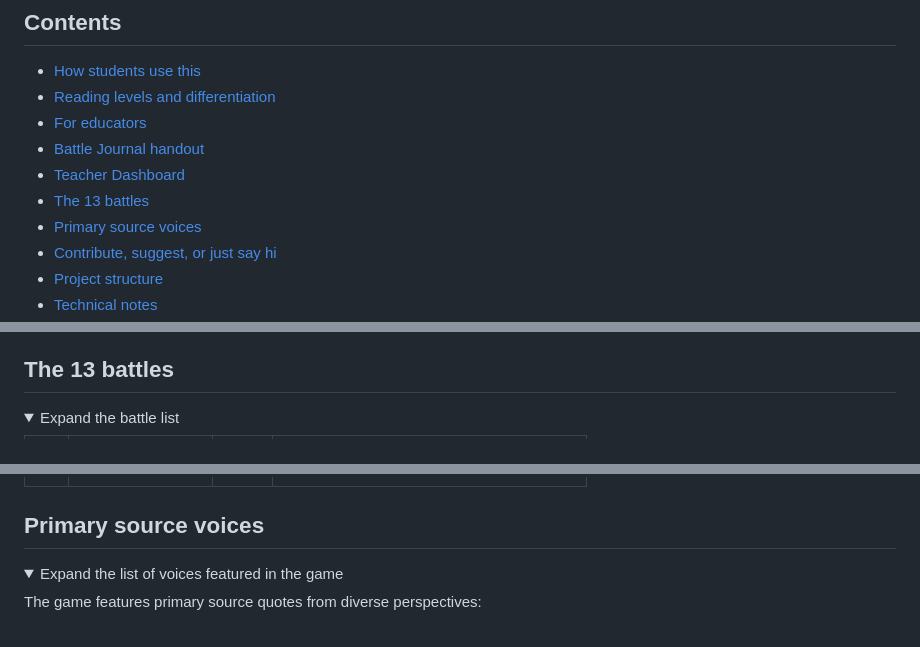
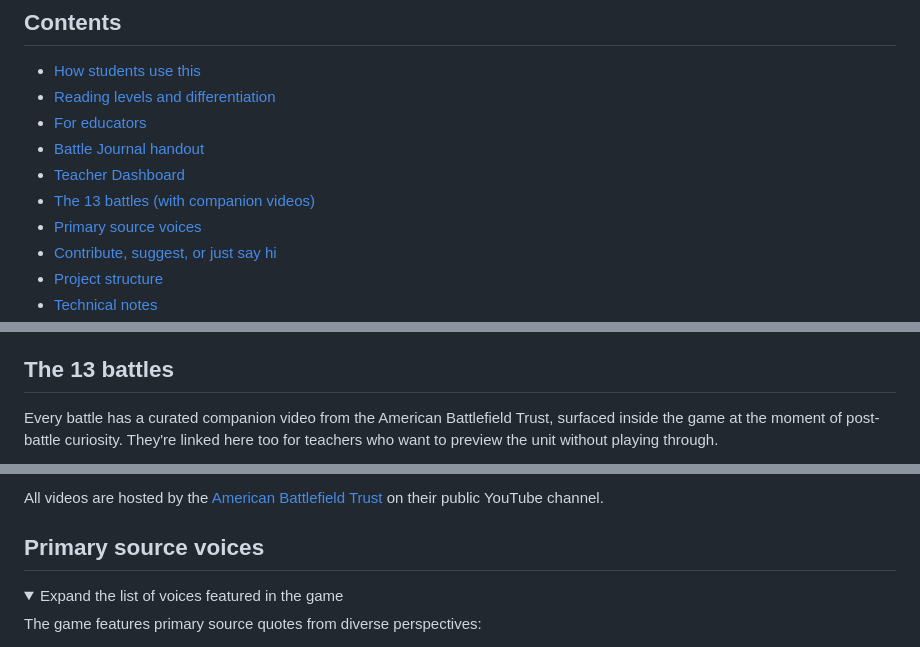
Before and after one commit to shiebenaderet/civil-war-battle-simulation, a Markdown page: README.md, 3 parts joined by grey strips. GitHub-like rendering; folded sections open.

```diff
--- a/README.md
+++ b/README.md
@@ -32,7 +32,7 @@ Once images/screenshots/ has the three files, replace this comment block with:
 - [For educators](#for-educators)
 - [Battle Journal handout](#battle-journal-handout)
 - [Teacher Dashboard](#teacher-dashboard)
-- [The 13 battles](#the-13-battles)
+- [The 13 battles (with companion videos)](#the-13-battles)
 - [Primary source voices](#primary-source-voices)
 - [Contribute, suggest, or just say hi](#contribute-suggest-or-just-say-hi)
 - [Project structure](#project-structure)
@@ -143,6 +143,5 @@ This is intentionally lightweight authentication. The class code keeps the dashb
 
 ## The 13 battles
 
-<details>
-<summary>Expand the battle list</summary>
+Every battle has a curated companion video from the American Battlefield Trust, surfaced inside the game at the moment of post-battle curiosity. They're linked here too for teachers who want to preview the unit without playing through.
 
@@ -164,5 +163,5 @@ This is intentionally lightweight authentication. The class code keeps the dashb
 
-</details>
+All videos are hosted by the [American Battlefield Trust](https://www.youtube.com/@AmericanBattlefieldTrust) on their public YouTube channel.
 
 ## Primary source voices
 
```
Also changed, not shown: other parts of README.md (+15 -15 lines).
